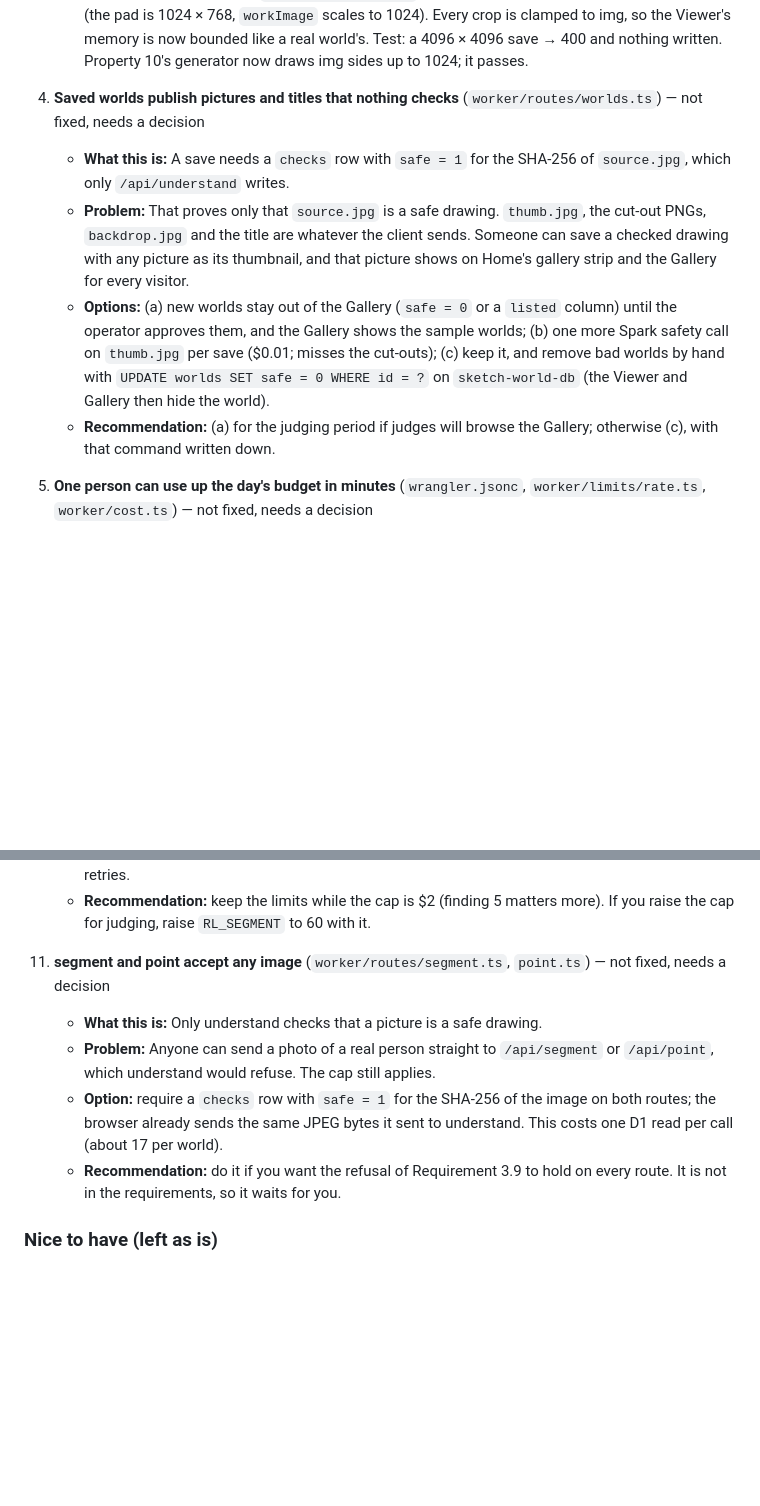
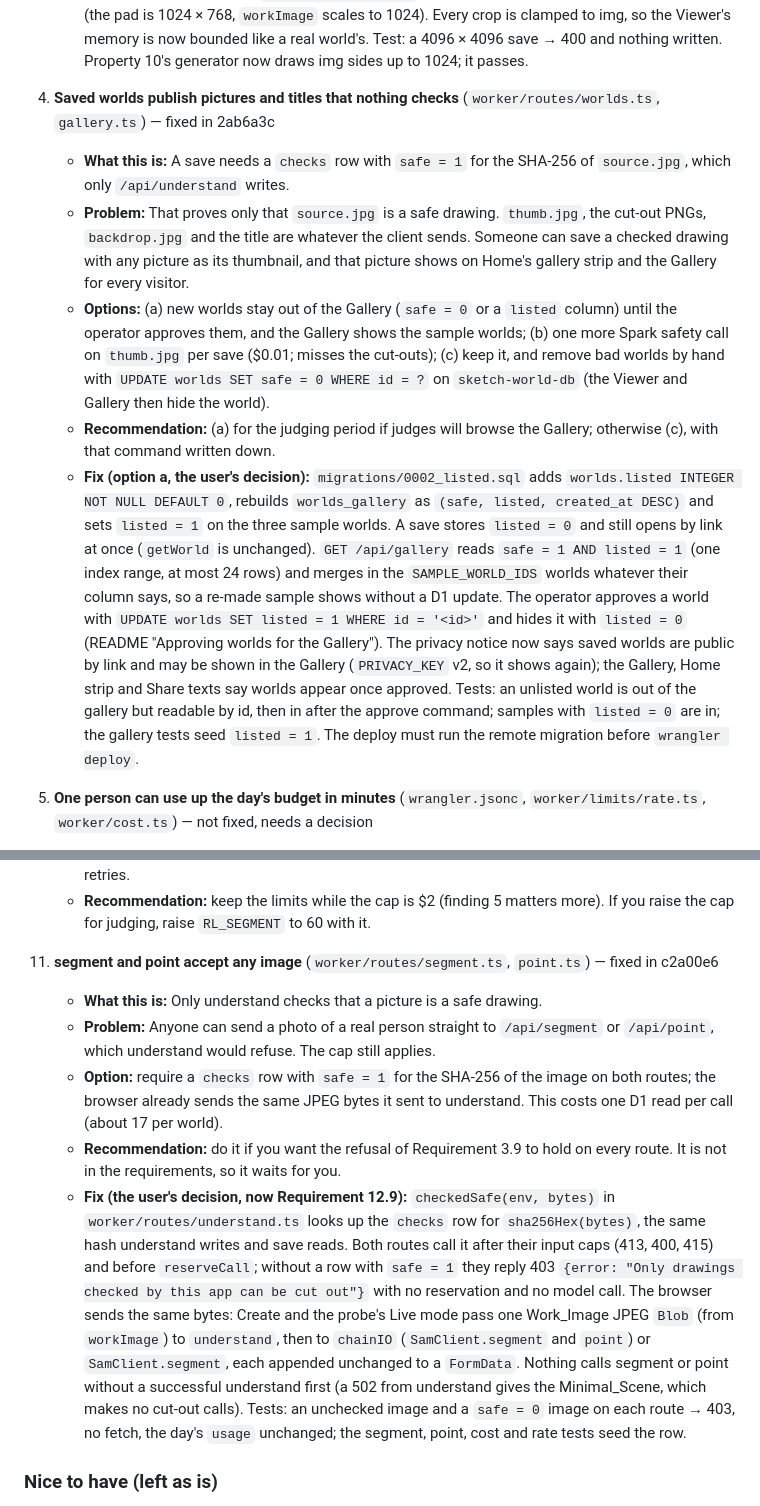
Before and after one commit to Shamanthnp1/sketch-world, a Markdown page: docs/review.md, 2 parts joined by grey strips. Rendered like a GitHub page; blank space fills up the shorter version.

```diff
--- a/docs/review.md
+++ b/docs/review.md
@@ -51,11 +52,12 @@ at `/w/:id` and listed in the Gallery.
    - **Problem:** The Viewer allocates `img.w × img.h × 4` bytes and draws every cut-out on a canvas up to that size, all 30 at once. A save with `img 4096 × 4096` and 30 full-size bboxes asks for about 64 MB + 30 × 128 MB. Only `source.jpg` must pass the safe check, so anyone can make such a world, and it shows in the Gallery.
    - **Fix:** img sides are at most `MAX_IMG_SIDE = 1024`, the Work_Image long side of Requirement 1.3 (the pad is 1024 × 768, `workImage` scales to 1024). Every crop is clamped to img, so the Viewer's memory is now bounded like a real world's. Test: a 4096 × 4096 save → 400 and nothing written. Property 10's generator now draws img sides up to 1024; it passes.
 
-4. **Saved worlds publish pictures and titles that nothing checks** (`worker/routes/worlds.ts`) — not fixed, needs a decision
+4. **Saved worlds publish pictures and titles that nothing checks** (`worker/routes/worlds.ts`, `gallery.ts`) — fixed in 2ab6a3c
    - **What this is:** A save needs a `checks` row with `safe = 1` for the SHA-256 of `source.jpg`, which only `/api/understand` writes.
    - **Problem:** That proves only that `source.jpg` is a safe drawing. `thumb.jpg`, the cut-out PNGs, `backdrop.jpg` and the title are whatever the client sends. Someone can save a checked drawing with any picture as its thumbnail, and that picture shows on Home's gallery strip and the Gallery for every visitor.
    - **Options:** (a) new worlds stay out of the Gallery (`safe = 0` or a `listed` column) until the operator approves them, and the Gallery shows the sample worlds; (b) one more Spark safety call on `thumb.jpg` per save ($0.01; misses the cut-outs); (c) keep it, and remove bad worlds by hand with `UPDATE worlds SET safe = 0 WHERE id = ?` on `sketch-world-db` (the Viewer and Gallery then hide the world).
    - **Recommendation:** (a) for the judging period if judges will browse the Gallery; otherwise (c), with that command written down.
+   - **Fix (option a, the user's decision):** `migrations/0002_listed.sql` adds `worlds.listed INTEGER NOT NULL DEFAULT 0`, rebuilds `worlds_gallery` as `(safe, listed, created_at DESC)` and sets `listed = 1` on the three sample worlds. A save stores `listed = 0` and still opens by link at once (`getWorld` is unchanged). `GET /api/gallery` reads `safe = 1 AND listed = 1` (one index range, at most 24 rows) and merges in the `SAMPLE_WORLD_IDS` worlds whatever their column says, so a re-made sample shows without a D1 update. The operator approves a world with `UPDATE worlds SET listed = 1 WHERE id = '<id>'` and hides it with `listed = 0` (README "Approving worlds for the Gallery"). The privacy notice now says saved worlds are public by link and may be shown in the Gallery (`PRIVACY_KEY` v2, so it shows again); the Gallery, Home strip and Share texts say worlds appear once approved. Tests: an unlisted world is out of the gallery but readable by id, then in after the approve command; samples with `listed = 0` are in; the gallery tests seed `listed = 1`. The deploy must run the remote migration before `wrangler deploy`.
 
 5. **One person can use up the day's budget in minutes** (`wrangler.jsonc`, `worker/limits/rate.ts`, `worker/cost.ts`) — not fixed, needs a decision
    - **What this is:** Each IP may call understand 6, point 6, segment 30 and backdrop 6 times a minute; the daily cap is $2.
@@ -91,11 +93,12 @@ at `/w/:id` and listed in the Gallery.
     - **Problem:** A class or office behind one NAT, or a mobile carrier's shared IP, shares them. One world uses 6–16 segment calls, so that group can make only 2–5 worlds a minute. A busy group sees "try again in a minute" on understand, and objects "not found" when SamClient gives up after its 3 retries.
     - **Recommendation:** keep the limits while the cap is $2 (finding 5 matters more). If you raise the cap for judging, raise `RL_SEGMENT` to 60 with it.
 
-11. **segment and point accept any image** (`worker/routes/segment.ts`, `point.ts`) — not fixed, needs a decision
+11. **segment and point accept any image** (`worker/routes/segment.ts`, `point.ts`) — fixed in c2a00e6
     - **What this is:** Only understand checks that a picture is a safe drawing.
     - **Problem:** Anyone can send a photo of a real person straight to `/api/segment` or `/api/point`, which understand would refuse. The cap still applies.
     - **Option:** require a `checks` row with `safe = 1` for the SHA-256 of the image on both routes; the browser already sends the same JPEG bytes it sent to understand. This costs one D1 read per call (about 17 per world).
     - **Recommendation:** do it if you want the refusal of Requirement 3.9 to hold on every route. It is not in the requirements, so it waits for you.
+    - **Fix (the user's decision, now Requirement 12.9):** `checkedSafe(env, bytes)` in `worker/routes/understand.ts` looks up the `checks` row for `sha256Hex(bytes)`, the same hash understand writes and save reads. Both routes call it after their input caps (413, 400, 415) and before `reserveCall`; without a row with `safe = 1` they reply 403 `{error: "Only drawings checked by this app can be cut out"}` with no reservation and no model call. The browser sends the same bytes: Create and the probe's Live mode pass one Work_Image JPEG `Blob` (from `workImage`) to `understand`, then to `chainIO` (`SamClient.segment` and `point`) or `SamClient.segment`, each appended unchanged to a `FormData`. Nothing calls segment or point without a successful understand first (a 502 from understand gives the Minimal_Scene, which makes no cut-out calls). Tests: an unchecked image and a `safe = 0` image on each route → 403, no fetch, the day's `usage` unchanged; the segment, point, cost and rate tests seed the row.
 
 ### Nice to have (left as is)
 
```
Also changed, not shown: other parts of docs/review.md (+7 -6 lines).
